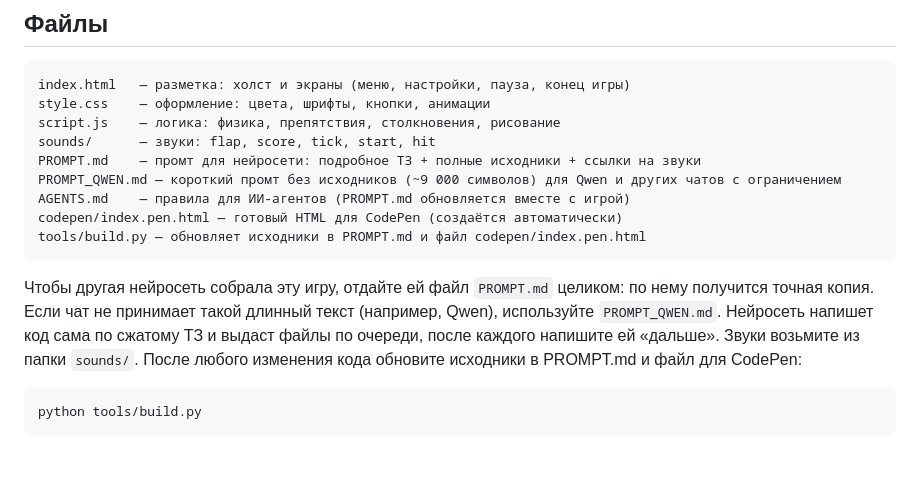
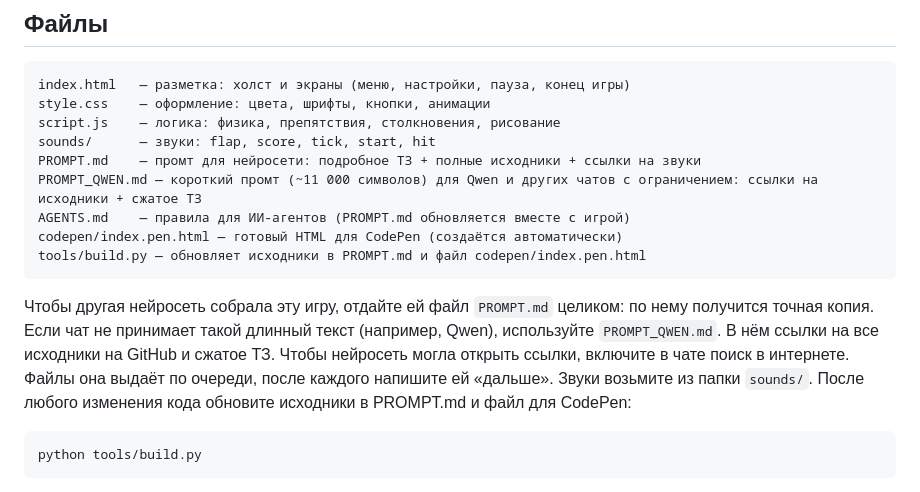
Before and after one commit to si0683/FlappyBird, a Markdown page: README.md, the part around the change. Drawn GitHub-style; blank space fills up the shorter version.

````diff
--- a/README.md
+++ b/README.md
@@ -29,14 +29,14 @@ style.css    — оформление: цвета, шрифты, кнопки,
 script.js    — логика: физика, препятствия, столкновения, рисование
 sounds/      — звуки: flap, score, tick, start, hit
 PROMPT.md    — промт для нейросети: подробное ТЗ + полные исходники + ссылки на звуки
-PROMPT_QWEN.md — короткий промт без исходников (~9 000 символов) для Qwen и других чатов с ограничением
+PROMPT_QWEN.md — короткий промт (~11 000 символов) для Qwen и других чатов с ограничением: ссылки на исходники + сжатое ТЗ
 AGENTS.md    — правила для ИИ-агентов (PROMPT.md обновляется вместе с игрой)
 codepen/index.pen.html — готовый HTML для CodePen (создаётся автоматически)
 tools/build.py — обновляет исходники в PROMPT.md и файл codepen/index.pen.html
 ```
 
 Чтобы другая нейросеть собрала эту игру, отдайте ей файл `PROMPT.md` целиком: по нему получится точная копия.
-Если чат не принимает такой длинный текст (например, Qwen), используйте `PROMPT_QWEN.md`. Нейросеть напишет код сама по сжатому ТЗ и выдаст файлы по очереди, после каждого напишите ей «дальше». Звуки возьмите из папки `sounds/`.
+Если чат не принимает такой длинный текст (например, Qwen), используйте `PROMPT_QWEN.md`. В нём ссылки на все исходники на GitHub и сжатое ТЗ. Чтобы нейросеть могла открыть ссылки, включите в чате поиск в интернете. Файлы она выдаёт по очереди, после каждого напишите ей «дальше». Звуки возьмите из папки `sounds/`.
 После любого изменения кода обновите исходники в PROMPT.md и файл для CodePen:
 
 ```bash
````
Also changed, not shown: AGENTS.md (+2 -1 lines), PROMPT_QWEN.md (+14 -1 lines).
